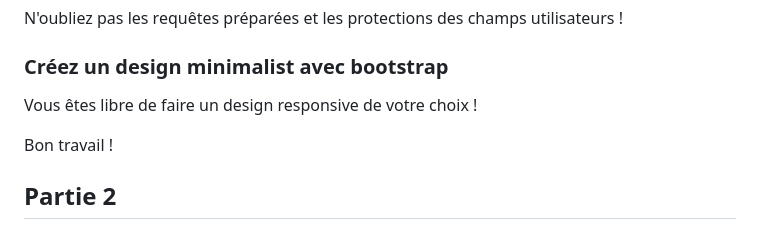
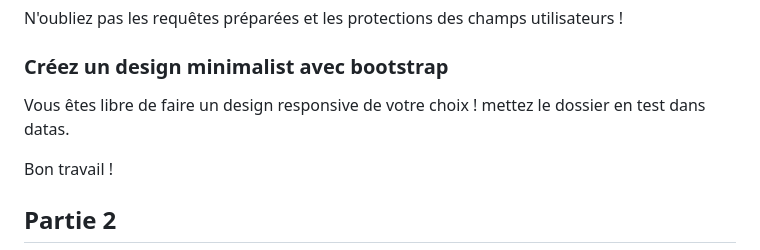
Before and after one commit to vahag1991/exe-classe1-MVC-procedural, a Markdown page: README.md, the part around the change. Rendered like a GitHub page.

```diff
--- a/README.md
+++ b/README.md
@@ -85,7 +85,7 @@ N'oubliez pas les requêtes préparées et les protections des champs utilisateu
 
 ### Créez un design minimalist avec bootstrap
 
-Vous êtes libre de faire un design responsive de votre choix !
+Vous êtes libre de faire un design responsive de votre choix ! mettez le dossier en test dans datas.
 
 Bon travail !
 
```
